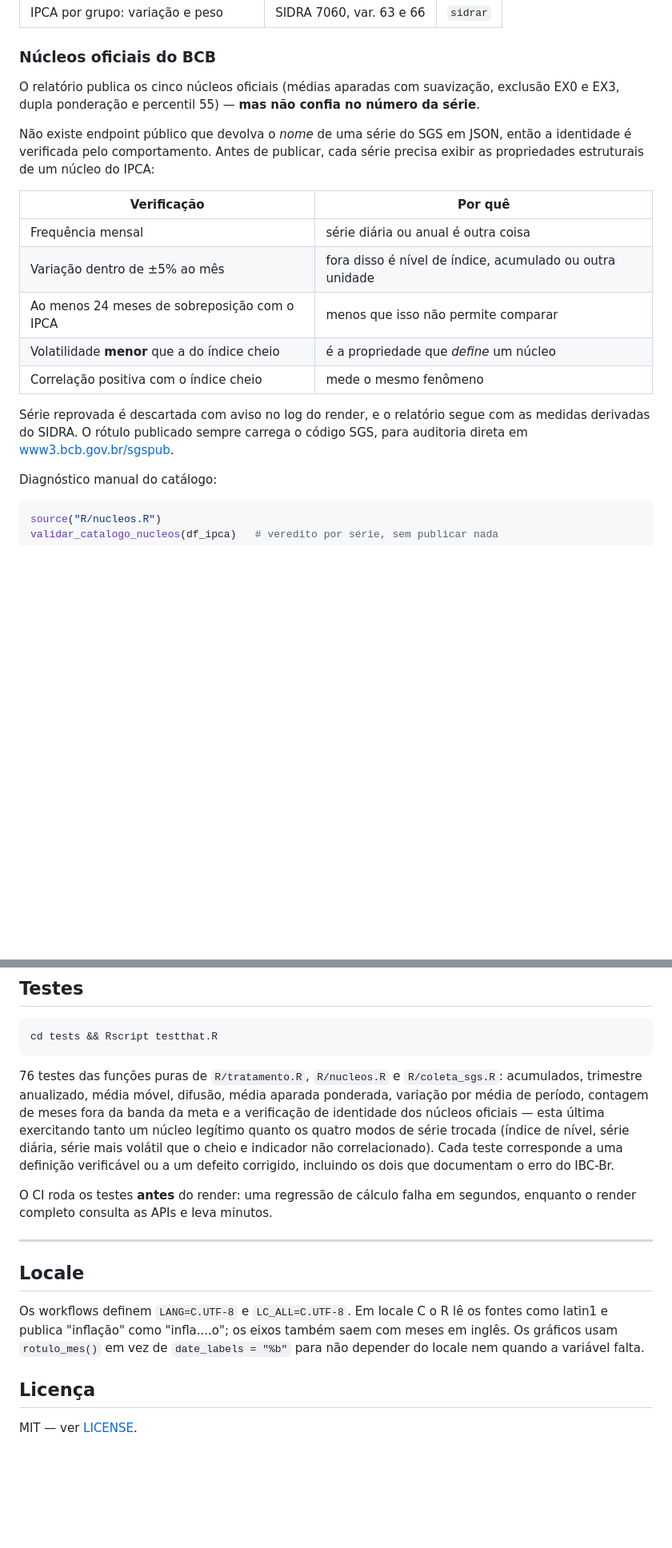
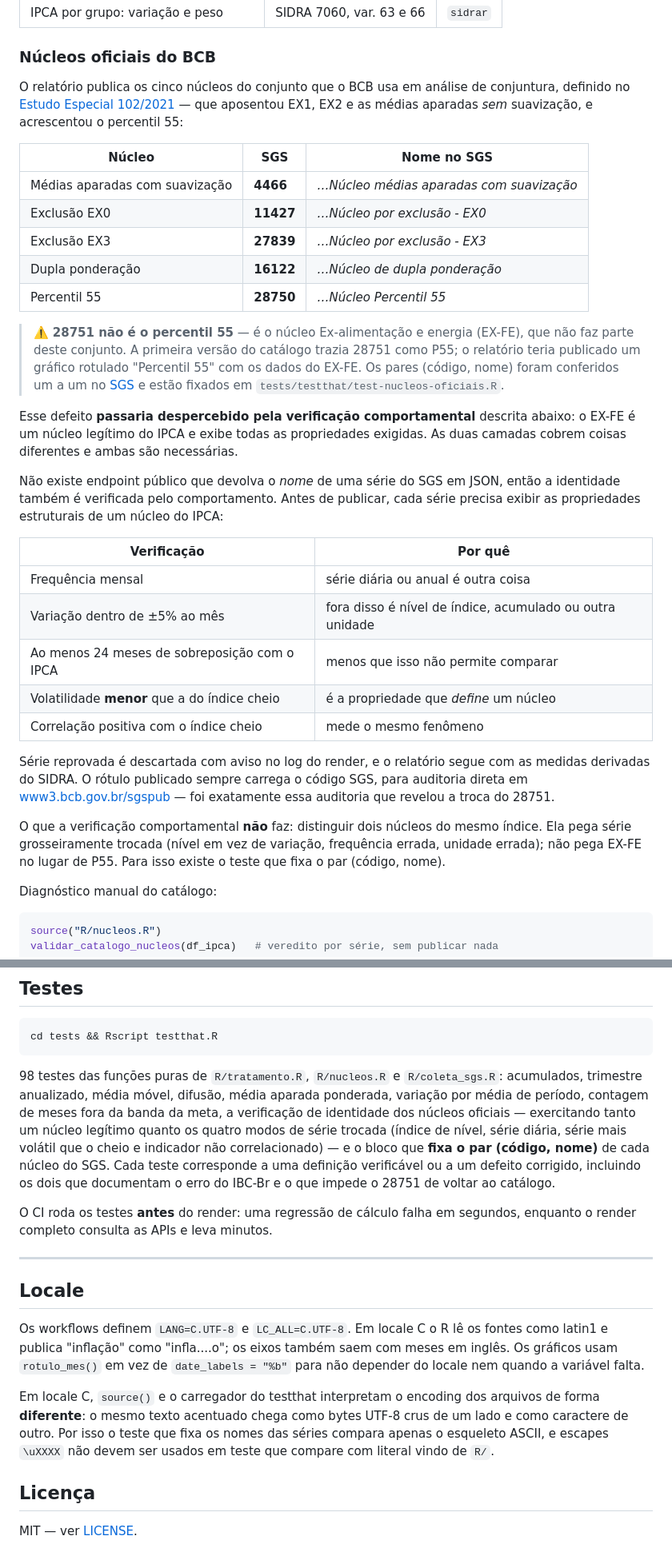
Before and after one commit to jmagomez/relatorio-ipca, a Markdown page: README.md, 2 parts joined by grey strips. Shown at 80% size. GitHub-like rendering; blank space fills up the shorter version.

Commit message:
docs: tabela codigo-a-codigo dos nucleos, com o aviso sobre 28751

````diff
--- a/README.md
+++ b/README.md
@@ -89,13 +89,33 @@ quarto render boletim.qmd
 
 ### Núcleos oficiais do BCB
 
-O relatório publica os cinco núcleos oficiais (médias aparadas com suavização,
-exclusão EX0 e EX3, dupla ponderação e percentil 55) — **mas não confia no
-número da série**.
+O relatório publica os cinco núcleos do conjunto que o BCB usa em análise de
+conjuntura, definido no [Estudo Especial 102/2021](https://www.bcb.gov.br/conteudo/relatorioinflacao/EstudosEspeciais/EE102_Atualizacao_conjunto_nucleos_inflacao_comumente_considerados_pelo_BCB_para_analise_de_conjuntura_economica.pdf)
+— que aposentou EX1, EX2 e as médias aparadas *sem* suavização, e acrescentou o
+percentil 55:
+
+| Núcleo | SGS | Nome no SGS |
+|---|---|---|
+| Médias aparadas com suavização | **4466** | *…Núcleo médias aparadas com suavização* |
+| Exclusão EX0 | **11427** | *…Núcleo por exclusão - EX0* |
+| Exclusão EX3 | **27839** | *…Núcleo por exclusão - EX3* |
+| Dupla ponderação | **16122** | *…Núcleo de dupla ponderação* |
+| Percentil 55 | **28750** | *…Núcleo Percentil 55* |
+
+> ⚠️ **28751 não é o percentil 55** — é o núcleo Ex-alimentação e energia
+> (EX-FE), que não faz parte deste conjunto. A primeira versão do catálogo
+> trazia 28751 como P55; o relatório teria publicado um gráfico rotulado
+> "Percentil 55" com os dados do EX-FE. Os pares (código, nome) foram conferidos
+> um a um no [SGS](https://www3.bcb.gov.br/sgspub/) e estão fixados em
+> `tests/testthat/test-nucleos-oficiais.R`.
+
+Esse defeito **passaria despercebido pela verificação comportamental** descrita
+abaixo: o EX-FE é um núcleo legítimo do IPCA e exibe todas as propriedades
+exigidas. As duas camadas cobrem coisas diferentes e ambas são necessárias.
 
 Não existe endpoint público que devolva o *nome* de uma série do SGS em JSON,
-então a identidade é verificada pelo comportamento. Antes de publicar, cada
-série precisa exibir as propriedades estruturais de um núcleo do IPCA:
+então a identidade também é verificada pelo comportamento. Antes de publicar,
+cada série precisa exibir as propriedades estruturais de um núcleo do IPCA:
 
 | Verificação | Por quê |
 |---|---|
@@ -107,7 +127,13 @@ série precisa exibir as propriedades estruturais de um núcleo do IPCA:
 
 Série reprovada é descartada com aviso no log do render, e o relatório segue com
 as medidas derivadas do SIDRA. O rótulo publicado sempre carrega o código SGS,
-para auditoria direta em [www3.bcb.gov.br/sgspub](https://www3.bcb.gov.br/sgspub/).
+para auditoria direta em [www3.bcb.gov.br/sgspub](https://www3.bcb.gov.br/sgspub/)
+— foi exatamente essa auditoria que revelou a troca do 28751.
+
+O que a verificação comportamental **não** faz: distinguir dois núcleos do mesmo
+índice. Ela pega série grosseiramente trocada (nível em vez de variação,
+frequência errada, unidade errada); não pega EX-FE no lugar de P55. Para isso
+existe o teste que fixa o par (código, nome).
 
 Diagnóstico manual do catálogo:
 
@@ -169,14 +195,16 @@ render funciona igual.
 cd tests && Rscript testthat.R
 ```
 
-76 testes das funções puras de `R/tratamento.R`, `R/nucleos.R` e
+98 testes das funções puras de `R/tratamento.R`, `R/nucleos.R` e
 `R/coleta_sgs.R`: acumulados, trimestre anualizado, média móvel, difusão, média
 aparada ponderada, variação por média de período, contagem de meses fora da
-banda da meta e a verificação de identidade dos núcleos oficiais — esta última
-exercitando tanto um núcleo legítimo quanto os quatro modos de série trocada
-(índice de nível, série diária, série mais volátil que o cheio e indicador não
-correlacionado). Cada teste corresponde a uma definição verificável ou a um
-defeito corrigido, incluindo os dois que documentam o erro do IBC-Br.
+banda da meta, a verificação de identidade dos núcleos oficiais — exercitando
+tanto um núcleo legítimo quanto os quatro modos de série trocada (índice de
+nível, série diária, série mais volátil que o cheio e indicador não
+correlacionado) — e o bloco que **fixa o par (código, nome)** de cada núcleo do
+SGS. Cada teste corresponde a uma definição verificável ou a um defeito
+corrigido, incluindo os dois que documentam o erro do IBC-Br e o que impede o
+28751 de voltar ao catálogo.
 
 O CI roda os testes **antes** do render: uma regressão de cálculo falha em
 segundos, enquanto o render completo consulta as APIs e leva minutos.
@@ -190,6 +218,12 @@ fontes como latin1 e publica "inflação" como "infla....o"; os eixos também
 saem com meses em inglês. Os gráficos usam `rotulo_mes()` em vez de
 `date_labels = "%b"` para não depender do locale nem quando a variável falta.
 
+Em locale C, `source()` e o carregador do testthat interpretam o encoding dos
+arquivos de forma **diferente**: o mesmo texto acentuado chega como bytes UTF-8
+crus de um lado e como caractere de outro. Por isso o teste que fixa os nomes
+das séries compara apenas o esqueleto ASCII, e escapes `\uXXXX` não devem ser
+usados em teste que compare com literal vindo de `R/`.
+
 ## Licença
 
 MIT — ver [LICENSE](LICENSE).
````
